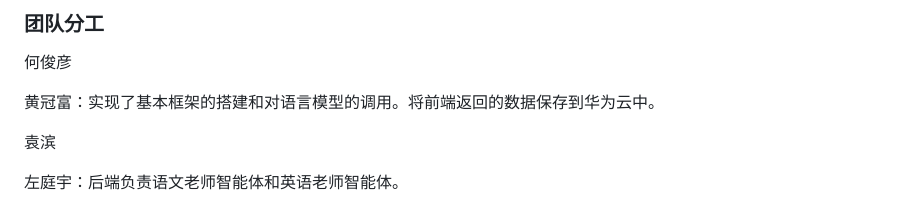
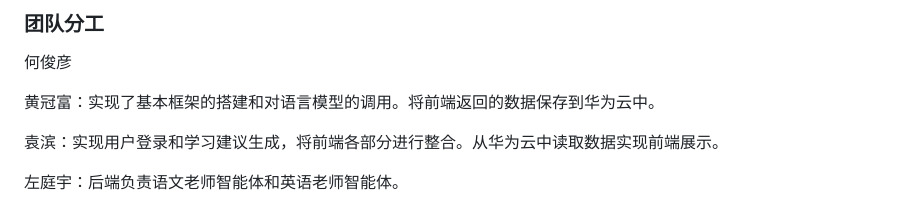
Before and after one commit to KamisAyaka/ai_agent, a Markdown page: README.md, the part around the change. Rendered like a GitHub page.

Commit message:
add front-end part in README

```diff
--- a/README.md
+++ b/README.md
@@ -382,6 +382,6 @@ Model output: content='Certainly! Let\'s tackle these relative pronoun questions
 
 黄冠富：实现了基本框架的搭建和对语言模型的调用。将前端返回的数据保存到华为云中。
 
-袁滨
+袁滨：实现用户登录和学习建议生成，将前端各部分进行整合。从华为云中读取数据实现前端展示。
 
 左庭宇：后端负责语文老师智能体和英语老师智能体。
```
